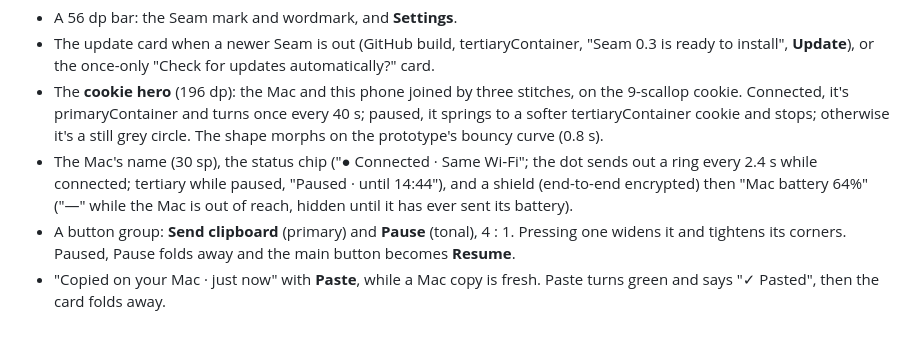
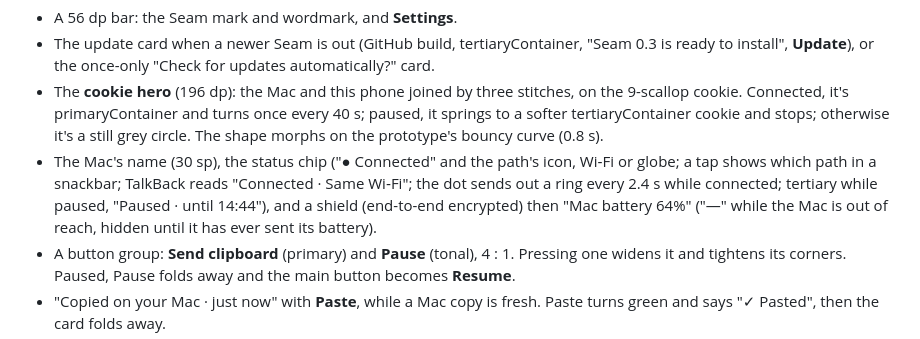
Before and after one commit to aveterosystems/seam, a Markdown page: docs/design/android-screens.md, the part around the change. Drawn GitHub-style.

```diff
--- a/docs/design/android-screens.md
+++ b/docs/design/android-screens.md
@@ -12,7 +12,7 @@ The app is deliberately small. Most of Seam on Android is system surfaces (A07):
 - A 56 dp bar: the Seam mark and wordmark, and **Settings**.
 - The update card when a newer Seam is out (GitHub build, tertiaryContainer, "Seam 0.3 is ready to install", **Update**), or the once-only "Check for updates automatically?" card.
 - The **cookie hero** (196 dp): the Mac and this phone joined by three stitches, on the 9-scallop cookie. Connected, it's primaryContainer and turns once every 40 s; paused, it springs to a softer tertiaryContainer cookie and stops; otherwise it's a still grey circle. The shape morphs on the prototype's bouncy curve (0.8 s).
-- The Mac's name (30 sp), the status chip ("● Connected · Same Wi‑Fi"; the dot sends out a ring every 2.4 s while connected; tertiary while paused, "Paused · until 14:44"), and a shield (end-to-end encrypted) then "Mac battery 64%" ("—" while the Mac is out of reach, hidden until it has ever sent its battery).
+- The Mac's name (30 sp), the status chip ("● Connected" and the path's icon, Wi‑Fi or globe; a tap shows which path in a snackbar; TalkBack reads "Connected · Same Wi‑Fi"; the dot sends out a ring every 2.4 s while connected; tertiary while paused, "Paused · until 14:44"), and a shield (end-to-end encrypted) then "Mac battery 64%" ("—" while the Mac is out of reach, hidden until it has ever sent its battery).
 - A button group: **Send clipboard** (primary) and **Pause** (tonal), 4 : 1. Pressing one widens it and tightens its corners. Paused, Pause folds away and the main button becomes **Resume**.
 - "Copied on your Mac · just now" with **Paste**, while a Mac copy is fresh. Paste turns green and says "✓ Pasted", then the card folds away.
 - A grouped list: **Notifications on Mac ›** ("On · 6 apps") and **Automatic clipboard**, highlighted in primaryContainer while on.
```
Also changed, not shown: docs/design/design-system.md (+3 -3 lines), docs/design/mac-screens.md (+1 -1 lines).
